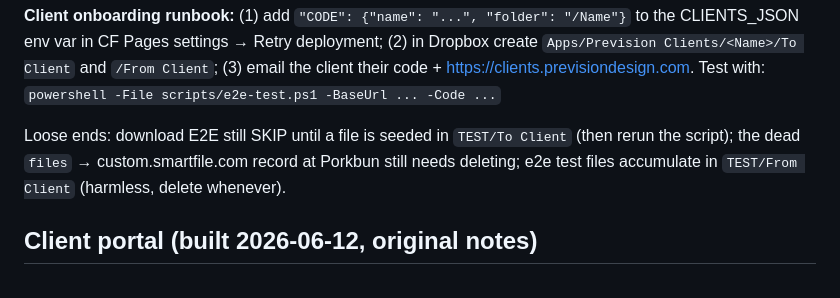
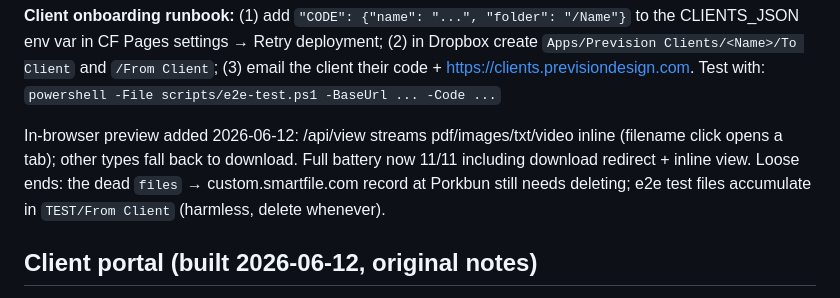
Before and after one commit to previsiondesign/pvd_web, a Markdown page: HANDOFF.md, the part around the change. Rendered like a GitHub page.

Commit message:
Handoff: portal preview feature live, E2E 11/11
Co-Authored-By: Claude Fable 5 <noreply@anthropic.com>

```diff
--- a/HANDOFF.md
+++ b/HANDOFF.md
@@ -169,10 +169,12 @@ Dropbox create `Apps/Prevision Clients/<Name>/To Client` and `/From Client`;
 (3) email the client their code + https://clients.previsiondesign.com.
 Test with: `powershell -File scripts/e2e-test.ps1 -BaseUrl ... -Code ...`
 
-Loose ends: download E2E still SKIP until a file is seeded in
-`TEST/To Client` (then rerun the script); the dead `files` →
-custom.smartfile.com record at Porkbun still needs deleting; e2e test
-files accumulate in `TEST/From Client` (harmless, delete whenever).
+In-browser preview added 2026-06-12: /api/view streams pdf/images/txt/video
+inline (filename click opens a tab); other types fall back to download.
+Full battery now 11/11 including download redirect + inline view.
+Loose ends: the dead `files` → custom.smartfile.com record at Porkbun
+still needs deleting; e2e test files accumulate in `TEST/From Client`
+(harmless, delete whenever).
 
 ## Client portal (built 2026-06-12, original notes)
 
```
